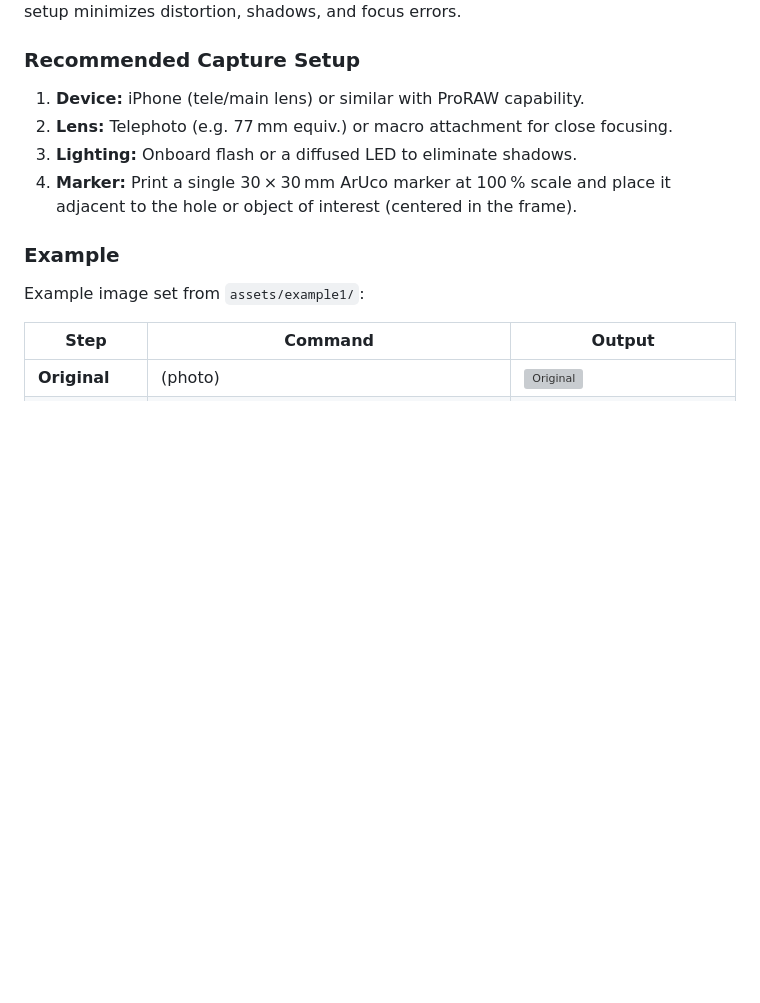
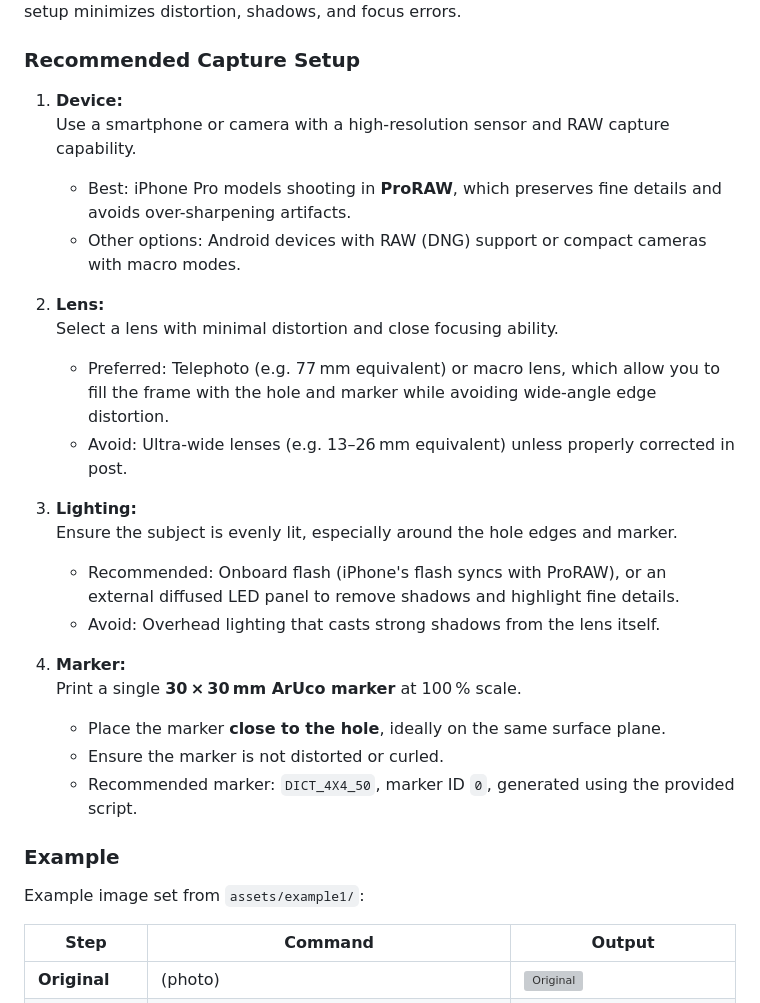
Before and after one commit to mitchins/image2plug, a Markdown page: README.md, the part around the change. Drawn GitHub-style; blank space fills up the shorter version; grey boxes are pictures that could not be loaded.

Commit message:
Update documentation

```diff
--- a/README.md
+++ b/README.md
@@ -134,10 +134,26 @@ For the simplest and most reliable workflow, use a single ArUco marker (e.g. 30
 
 ### Recommended Capture Setup
 
-1. **Device:** iPhone (tele/main lens) or similar with ProRAW capability.
-2. **Lens:** Telephoto (e.g. 77 mm equiv.) or macro attachment for close focusing.
-3. **Lighting:** Onboard flash or a diffused LED to eliminate shadows.
-4. **Marker:** Print a single 30 × 30 mm ArUco marker at 100 % scale and place it adjacent to the hole or object of interest (centered in the frame).
+1. **Device:**
+   Use a smartphone or camera with a high-resolution sensor and RAW capture capability.
+   - Best: iPhone Pro models shooting in **ProRAW**, which preserves fine details and avoids over-sharpening artifacts.
+   - Other options: Android devices with RAW (DNG) support or compact cameras with macro modes.
+
+2. **Lens:**
+   Select a lens with minimal distortion and close focusing ability.
+   - Preferred: Telephoto (e.g. 77 mm equivalent) or macro lens, which allow you to fill the frame with the hole and marker while avoiding wide-angle edge distortion.
+   - Avoid: Ultra-wide lenses (e.g. 13–26 mm equivalent) unless properly corrected in post.
+
+3. **Lighting:**
+   Ensure the subject is evenly lit, especially around the hole edges and marker.
+   - Recommended: Onboard flash (iPhone's flash syncs with ProRAW), or an external diffused LED panel to remove shadows and highlight fine details.
+   - Avoid: Overhead lighting that casts strong shadows from the lens itself.
+
+4. **Marker:**
+   Print a single **30 × 30 mm ArUco marker** at 100 % scale.
+   - Place the marker **close to the hole**, ideally on the same surface plane.
+   - Ensure the marker is not distorted or curled.
+   - Recommended marker: `DICT_4X4_50`, marker ID `0`, generated using the provided script.
 
 ### Example
 
```
